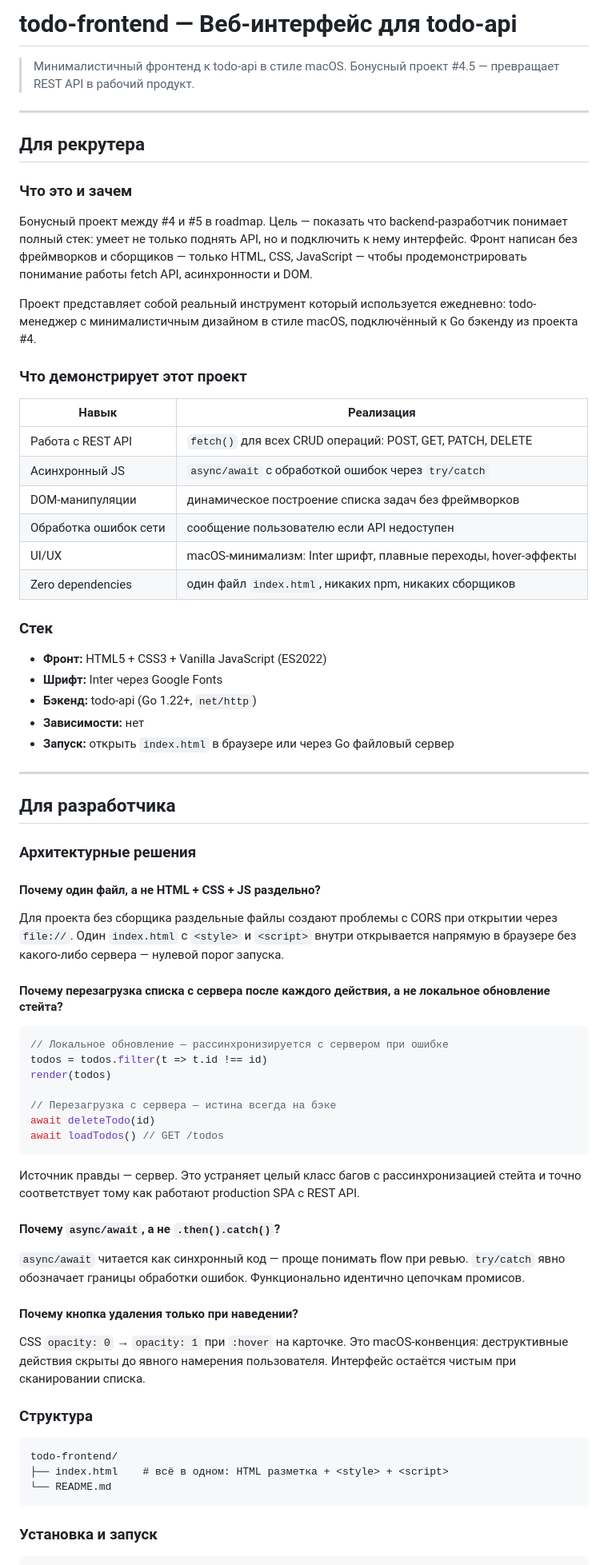
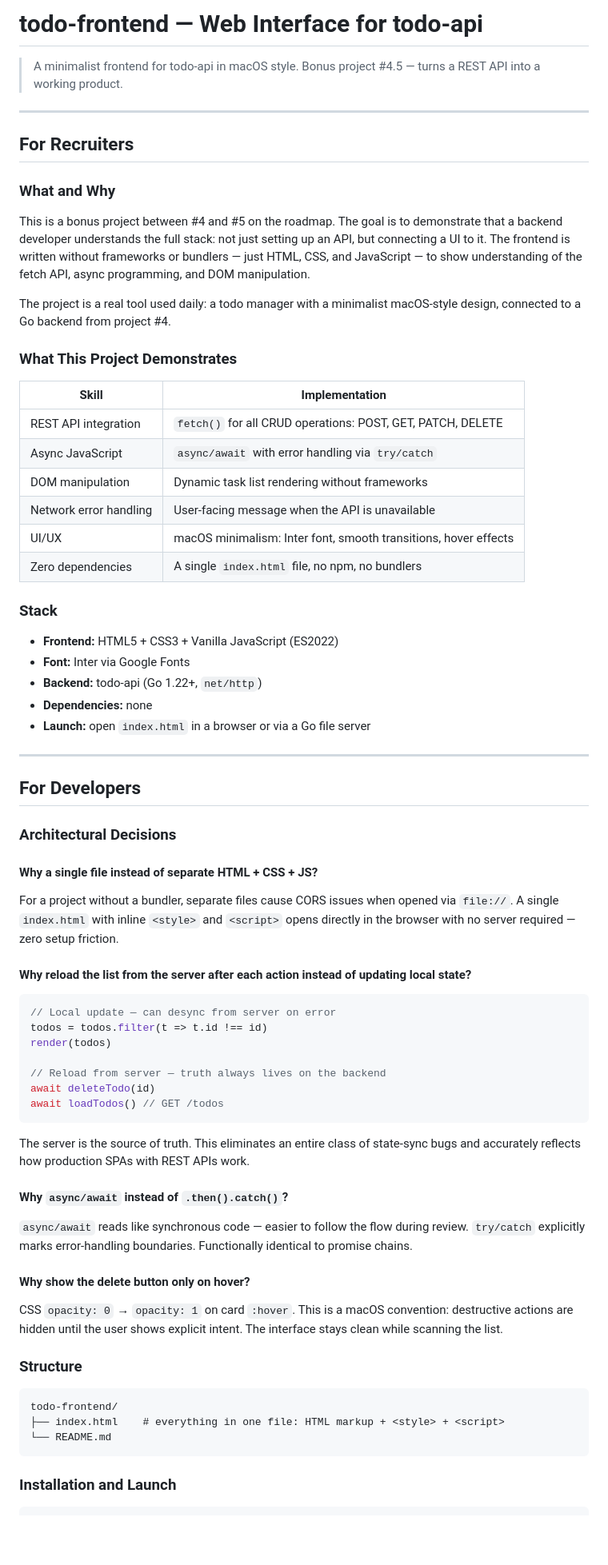
Before and after one commit to Shipovmax/todo, a Markdown page: README.md, the part around one of its changes. Shown at 80% size. Drawn GitHub-style; blank space fills up the shorter version.

Commit message:
Translate README.md to English
Co-Authored-By: Claude Sonnet 4.6 <noreply@anthropic.com>

````diff
--- a/README.md
+++ b/README.md
@@ -1,76 +1,76 @@
-# todo-frontend — Веб-интерфейс для todo-api
+# todo-frontend — Web Interface for todo-api
 
-> Минималистичный фронтенд к todo-api в стиле macOS. Бонусный проект #4.5 — превращает REST API в рабочий продукт.
+> A minimalist frontend for todo-api in macOS style. Bonus project #4.5 — turns a REST API into a working product.
 
 ---
 
-## Для рекрутера
+## For Recruiters
 
-### Что это и зачем
+### What and Why
 
-Бонусный проект между #4 и #5 в roadmap. Цель — показать что backend-разработчик понимает полный стек: умеет не только поднять API, но и подключить к нему интерфейс. Фронт написан без фреймворков и сборщиков — только HTML, CSS, JavaScript — чтобы продемонстрировать понимание работы fetch API, асинхронности и DOM.
+This is a bonus project between #4 and #5 on the roadmap. The goal is to demonstrate that a backend developer understands the full stack: not just setting up an API, but connecting a UI to it. The frontend is written without frameworks or bundlers — just HTML, CSS, and JavaScript — to show understanding of the fetch API, async programming, and DOM manipulation.
 
-Проект представляет собой реальный инструмент который используется ежедневно: todo-менеджер с минималистичным дизайном в стиле macOS, подключённый к Go бэкенду из проекта #4.
+The project is a real tool used daily: a todo manager with a minimalist macOS-style design, connected to a Go backend from project #4.
 
-### Что демонстрирует этот проект
+### What This Project Demonstrates
 
-| Навык | Реализация |
+| Skill | Implementation |
 |---|---|
-| Работа с REST API | `fetch()` для всех CRUD операций: POST, GET, PATCH, DELETE |
-| Асинхронный JS | `async/await` с обработкой ошибок через `try/catch` |
-| DOM-манипуляции | динамическое построение списка задач без фреймворков |
-| Обработка ошибок сети | сообщение пользователю если API недоступен |
-| UI/UX | macOS-минимализм: Inter шрифт, плавные переходы, hover-эффекты |
-| Zero dependencies | один файл `index.html`, никаких npm, никаких сборщиков |
+| REST API integration | `fetch()` for all CRUD operations: POST, GET, PATCH, DELETE |
+| Async JavaScript | `async/await` with error handling via `try/catch` |
+| DOM manipulation | Dynamic task list rendering without frameworks |
+| Network error handling | User-facing message when the API is unavailable |
+| UI/UX | macOS minimalism: Inter font, smooth transitions, hover effects |
+| Zero dependencies | A single `index.html` file, no npm, no bundlers |
 
-### Стек
+### Stack
 
-- **Фронт:** HTML5 + CSS3 + Vanilla JavaScript (ES2022)
-- **Шрифт:** Inter через Google Fonts
-- **Бэкенд:** todo-api (Go 1.22+, `net/http`)
-- **Зависимости:** нет
-- **Запуск:** открыть `index.html` в браузере или через Go файловый сервер
+- **Frontend:** HTML5 + CSS3 + Vanilla JavaScript (ES2022)
+- **Font:** Inter via Google Fonts
+- **Backend:** todo-api (Go 1.22+, `net/http`)
+- **Dependencies:** none
+- **Launch:** open `index.html` in a browser or via a Go file server
 
 ---
 
-## Для разработчика
+## For Developers
 
-### Архитектурные решения
+### Architectural Decisions
 
-#### Почему один файл, а не HTML + CSS + JS раздельно?
+#### Why a single file instead of separate HTML + CSS + JS?
 
-Для проекта без сборщика раздельные файлы создают проблемы с CORS при открытии через `file://`. Один `index.html` с `<style>` и `<script>` внутри открывается напрямую в браузере без какого-либо сервера — нулевой порог запуска.
+For a project without a bundler, separate files cause CORS issues when opened via `file://`. A single `index.html` with inline `<style>` and `<script>` opens directly in the browser with no server required — zero setup friction.
 
-#### Почему перезагрузка списка с сервера после каждого действия, а не локальное обновление стейта?
+#### Why reload the list from the server after each action instead of updating local state?
 
 ```js
-// Локальное обновление — рассинхронизируется с сервером при ошибке
+// Local update — can desync from server on error
 todos = todos.filter(t => t.id !== id)
 render(todos)
 
-// Перезагрузка с сервера — истина всегда на бэке
+// Reload from server — truth always lives on the backend
 await deleteTodo(id)
 await loadTodos() // GET /todos
 ```
 
-Источник правды — сервер. Это устраняет целый класс багов с рассинхронизацией стейта и точно соответствует тому как работают production SPA с REST API.
+The server is the source of truth. This eliminates an entire class of state-sync bugs and accurately reflects how production SPAs with REST APIs work.
 
-#### Почему `async/await`, а не `.then().catch()`?
+#### Why `async/await` instead of `.then().catch()`?
 
-`async/await` читается как синхронный код — проще понимать flow при ревью. `try/catch` явно обозначает границы обработки ошибок. Функционально идентично цепочкам промисов.
+`async/await` reads like synchronous code — easier to follow the flow during review. `try/catch` explicitly marks error-handling boundaries. Functionally identical to promise chains.
 
-#### Почему кнопка удаления только при наведении?
+#### Why show the delete button only on hover?
 
-CSS `opacity: 0` → `opacity: 1` при `:hover` на карточке. Это macOS-конвенция: деструктивные действия скрыты до явного намерения пользователя. Интерфейс остаётся чистым при сканировании списка.
+CSS `opacity: 0` → `opacity: 1` on card `:hover`. This is a macOS convention: destructive actions are hidden until the user shows explicit intent. The interface stays clean while scanning the list.
 
-### Структура
+### Structure
 
 ```
 todo-frontend/
-├── index.html    # всё в одном: HTML разметка + <style> + <script>
+├── index.html    # everything in one file: HTML markup + <style> + <script>
 └── README.md
 ```
 
-### Установка и запуск
+### Installation and Launch
 
 ```bash
````
Also changed, not shown: other parts of README.md (+15 -15 lines).
